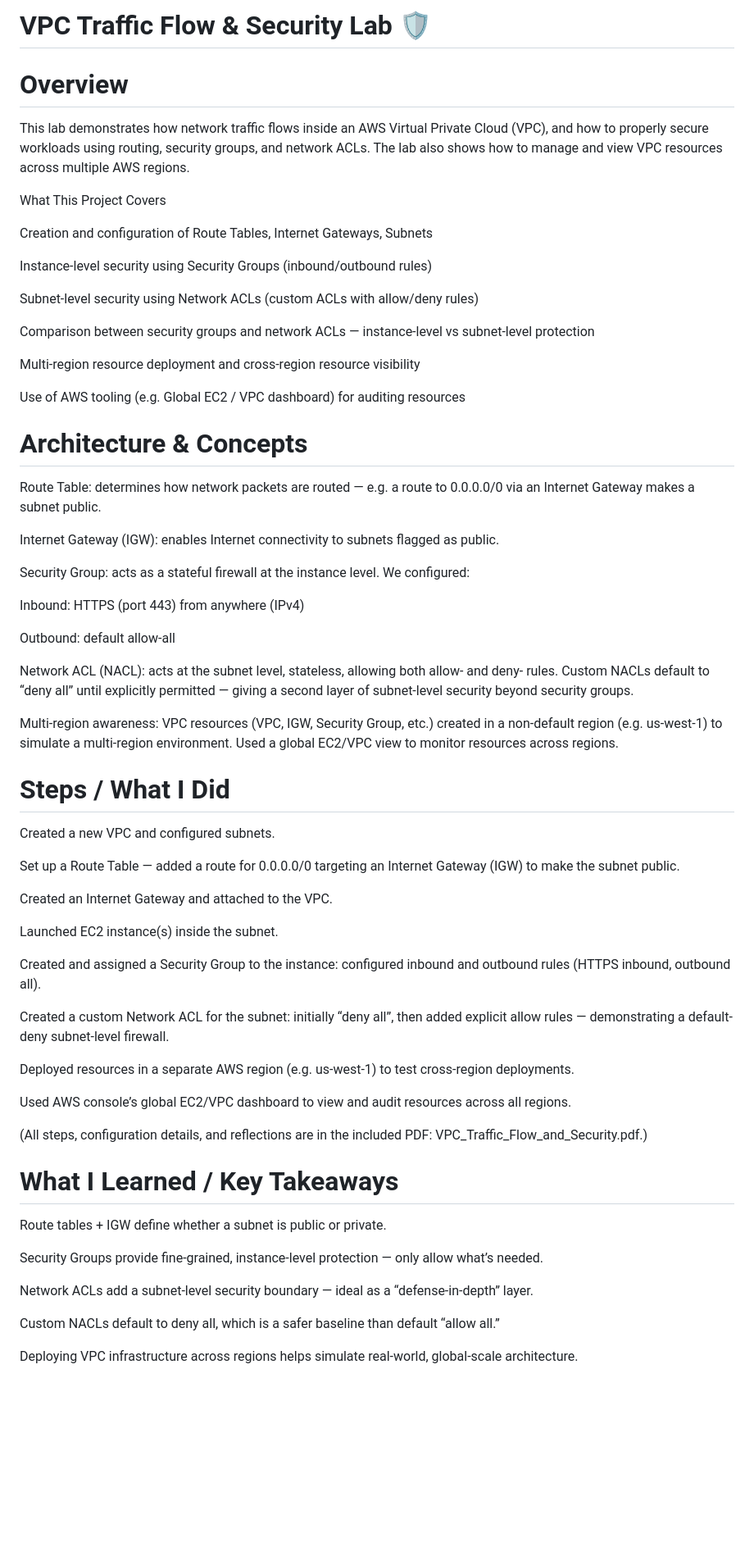
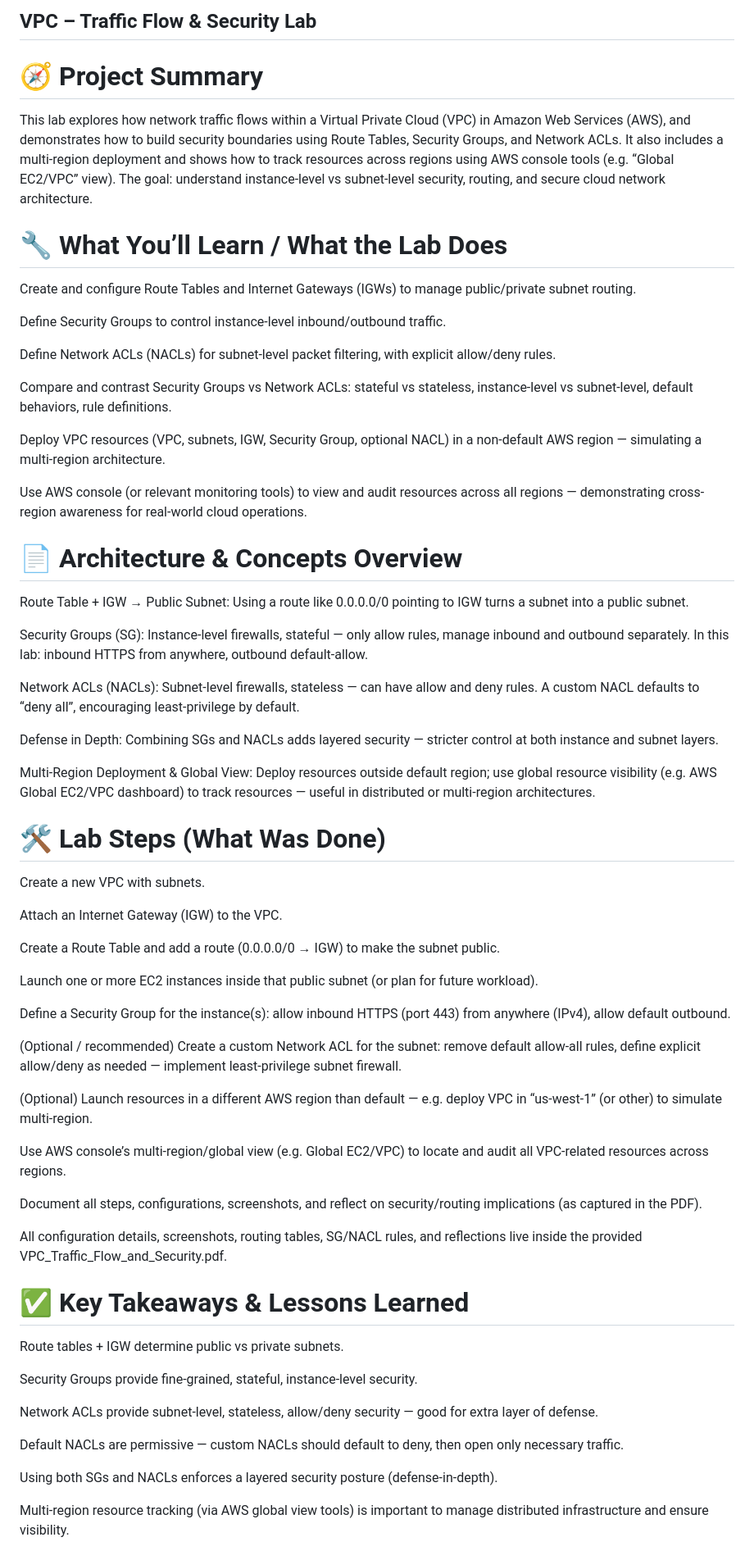
Before and after one commit to Chyarpsh/aws-cloud-engineer-projects, a Markdown page: p2-lab03-vpc-traffic-flow-and-security/README.md, the part around the change printed below. Shown: that part at 82% size. Drawn GitHub-style; blank space fills up the shorter version.

Commit message:
Revise README for VPC Traffic Flow & Security Lab
Updated the README to enhance clarity and detail about the VPC Traffic Flow and Security Lab, including sections on project summary, what you'll learn, architecture concepts, lab steps, key takeaways, and project structure.

```diff
--- a/p2-lab03-vpc-traffic-flow-and-security/README.md
+++ b/p2-lab03-vpc-traffic-flow-and-security/README.md
@@ -1,68 +1,68 @@
-# VPC Traffic Flow & Security Lab 🛡️
+## VPC – Traffic Flow & Security Lab
 
-# Overview
+# 🧭 Project Summary
 
-This lab demonstrates how network traffic flows inside an AWS Virtual Private Cloud (VPC), and how to properly secure workloads using routing, security groups, and network ACLs. The lab also shows how to manage and view VPC resources across multiple AWS regions.
+This lab explores how network traffic flows within a Virtual Private Cloud (VPC) in Amazon Web Services (AWS), and demonstrates how to build security boundaries using Route Tables, Security Groups, and Network ACLs. It also includes a multi-region deployment and shows how to track resources across regions using AWS console tools (e.g. “Global EC2/VPC” view). The goal: understand instance-level vs subnet-level security, routing, and secure cloud network architecture.
 
-What This Project Covers
+# 🔧 What You’ll Learn / What the Lab Does
 
-Creation and configuration of Route Tables, Internet Gateways, Subnets
+Create and configure Route Tables and Internet Gateways (IGWs) to manage public/private subnet routing.
 
-Instance-level security using Security Groups (inbound/outbound rules)
+Define Security Groups to control instance-level inbound/outbound traffic.
 
-Subnet-level security using Network ACLs (custom ACLs with allow/deny rules)
+Define Network ACLs (NACLs) for subnet-level packet filtering, with explicit allow/deny rules.
 
-Comparison between security groups and network ACLs — instance-level vs subnet-level protection
+Compare and contrast Security Groups vs Network ACLs: stateful vs stateless, instance-level vs subnet-level, default behaviors, rule definitions.
 
-Multi-region resource deployment and cross-region resource visibility
+Deploy VPC resources (VPC, subnets, IGW, Security Group, optional NACL) in a non-default AWS region — simulating a multi-region architecture.
 
-Use of AWS tooling (e.g. Global EC2 / VPC dashboard) for auditing resources
+Use AWS console (or relevant monitoring tools) to view and audit resources across all regions — demonstrating cross-region awareness for real-world cloud operations.
 
-# Architecture & Concepts
+# 📄 Architecture & Concepts Overview
 
-Route Table: determines how network packets are routed — e.g. a route to 0.0.0.0/0 via an Internet Gateway makes a subnet public.
+Route Table + IGW → Public Subnet: Using a route like 0.0.0.0/0 pointing to IGW turns a subnet into a public subnet.
 
-Internet Gateway (IGW): enables Internet connectivity to subnets flagged as public.
+Security Groups (SG): Instance-level firewalls, stateful — only allow rules, manage inbound and outbound separately. In this lab: inbound HTTPS from anywhere, outbound default-allow.
 
-Security Group: acts as a stateful firewall at the instance level. We configured:
+Network ACLs (NACLs): Subnet-level firewalls, stateless — can have allow and deny rules. A custom NACL defaults to “deny all”, encouraging least-privilege by default.
 
-Inbound: HTTPS (port 443) from anywhere (IPv4)
+Defense in Depth: Combining SGs and NACLs adds layered security — stricter control at both instance and subnet layers.
 
-Outbound: default allow-all
+Multi-Region Deployment & Global View: Deploy resources outside default region; use global resource visibility (e.g. AWS Global EC2/VPC dashboard) to track resources — useful in distributed or multi-region architectures.
 
-Network ACL (NACL): acts at the subnet level, stateless, allowing both allow- and deny- rules. Custom NACLs default to “deny all” until explicitly permitted — giving a second layer of subnet-level security beyond security groups.
+# 🛠️ Lab Steps (What Was Done)
 
-Multi-region awareness: VPC resources (VPC, IGW, Security Group, etc.) created in a non-default region (e.g. us-west-1) to simulate a multi-region environment. Used a global EC2/VPC view to monitor resources across regions.
+Create a new VPC with subnets.
 
-# Steps / What I Did
+Attach an Internet Gateway (IGW) to the VPC.
 
-Created a new VPC and configured subnets.
+Create a Route Table and add a route (0.0.0.0/0 → IGW) to make the subnet public.
 
-Set up a Route Table — added a route for 0.0.0.0/0 targeting an Internet Gateway (IGW) to make the subnet public.
+Launch one or more EC2 instances inside that public subnet (or plan for future workload).
 
-Created an Internet Gateway and attached to the VPC.
+Define a Security Group for the instance(s): allow inbound HTTPS (port 443) from anywhere (IPv4), allow default outbound.
 
-Launched EC2 instance(s) inside the subnet.
+(Optional / recommended) Create a custom Network ACL for the subnet: remove default allow-all rules, define explicit allow/deny as needed — implement least-privilege subnet firewall.
 
-Created and assigned a Security Group to the instance: configured inbound and outbound rules (HTTPS inbound, outbound all).
+(Optional) Launch resources in a different AWS region than default — e.g. deploy VPC in “us-west-1” (or other) to simulate multi-region.
 
-Created a custom Network ACL for the subnet: initially “deny all”, then added explicit allow rules — demonstrating a default-deny subnet-level firewall.
+Use AWS console’s multi-region/global view (e.g. Global EC2/VPC) to locate and audit all VPC-related resources across regions.
 
-Deployed resources in a separate AWS region (e.g. us-west-1) to test cross-region deployments.
+Document all steps, configurations, screenshots, and reflect on security/routing implications (as captured in the PDF).
 
-Used AWS console’s global EC2/VPC dashboard to view and audit resources across all regions.
+All configuration details, screenshots, routing tables, SG/NACL rules, and reflections live inside the provided VPC_Traffic_Flow_and_Security.pdf.
 
-(All steps, configuration details, and reflections are in the included PDF: VPC_Traffic_Flow_and_Security.pdf.)
+# ✅ Key Takeaways & Lessons Learned
 
-# What I Learned / Key Takeaways
+Route tables + IGW determine public vs private subnets.
 
-Route tables + IGW define whether a subnet is public or private.
+Security Groups provide fine-grained, stateful, instance-level security.
 
-Security Groups provide fine-grained, instance-level protection — only allow what’s needed.
+Network ACLs provide subnet-level, stateless, allow/deny security — good for extra layer of defense.
 
-Network ACLs add a subnet-level security boundary — ideal as a “defense-in-depth” layer.
+Default NACLs are permissive — custom NACLs should default to deny, then open only necessary traffic.
 
-Custom NACLs default to deny all, which is a safer baseline than default “allow all.”
+Using both SGs and NACLs enforces a layered security posture (defense-in-depth).
 
-Deploying VPC infrastructure across regions helps simulate real-world, global-scale architecture.
+Multi-region resource tracking (via AWS global view tools) is important to manage distributed infrastructure and ensure visibility.
 
```
Also changed, not shown: other parts of p2-lab03-vpc-traffic-flow-and-security/README.md (+15 -1 lines).
